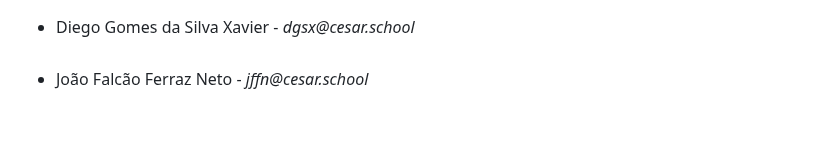
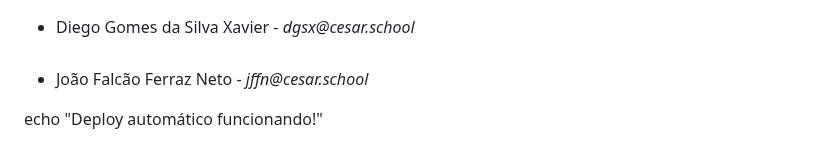
Before and after one commit to Natas081/VETLAB, a Markdown page: README.md, the part around the change. Drawn GitHub-style; blank space fills up the shorter version.

```diff
--- a/README.md
+++ b/README.md
@@ -89,3 +89,4 @@ Com funcionalidades como petshop, controle de histórico dos pets, acompanhament
   <li>Diego Gomes da Silva Xavier - <i>dgsx@cesar.school</i></li>
   <li>João Falcão Ferraz Neto - <i>jffn@cesar.school</i></li>
 </ul>
+echo "Deploy automático funcionando!"
```
